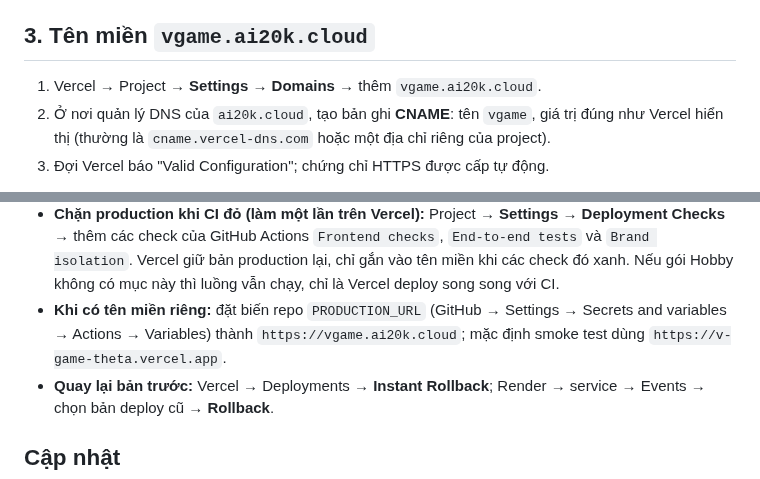
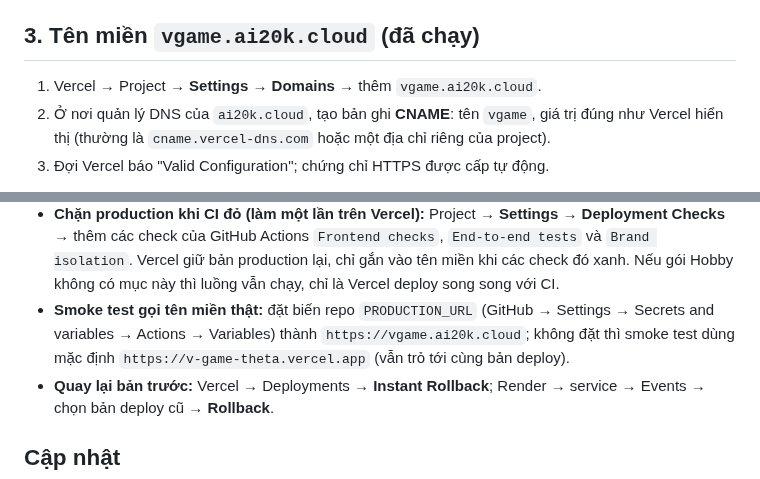
Before and after one commit to Tai-TZ/v-game, a Markdown page: docs/deploy.md, 2 parts joined by grey strips. Rendered like a GitHub page.

Commit message:
docs(deploy): point to the live production domain
Co-Authored-By: Claude Opus 5.5 <noreply@anthropic.com>

```diff
--- a/docs/deploy.md
+++ b/docs/deploy.md
@@ -109,7 +111,7 @@ tháng, mỗi lần build khoảng 3–5 phút.
 4. Deploy. Build chạy `npm run build:vercel`: build như thường, rồi ghi `.vercel/output` với header
    bảo mật (CSP theo hash của từng bản build), proxy `/api/*` sang Render và SPA fallback.
 
-## 3. Tên miền `vgame.ai20k.cloud`
+## 3. Tên miền `vgame.ai20k.cloud` (đã chạy)
 
 1. Vercel → Project → **Settings → Domains** → thêm `vgame.ai20k.cloud`.
 2. Ở nơi quản lý DNS của `ai20k.cloud`, tạo bản ghi **CNAME**: tên `vgame`, giá trị đúng như Vercel
@@ -145,9 +147,9 @@ flowchart LR
   Checks** → thêm các check của GitHub Actions `Frontend checks`, `End-to-end tests` và
   `Brand isolation`. Vercel giữ bản production lại, chỉ gắn vào tên miền khi các check đó xanh.
   Nếu gói Hobby không có mục này thì luồng vẫn chạy, chỉ là Vercel deploy song song với CI.
-- **Khi có tên miền riêng:** đặt biến repo `PRODUCTION_URL` (GitHub → Settings → Secrets and
-  variables → Actions → Variables) thành `https://vgame.ai20k.cloud`; mặc định smoke test dùng
-  `https://v-game-theta.vercel.app`.
+- **Smoke test gọi tên miền thật:** đặt biến repo `PRODUCTION_URL` (GitHub → Settings → Secrets and
+  variables → Actions → Variables) thành `https://vgame.ai20k.cloud`; không đặt thì smoke test dùng
+  mặc định `https://v-game-theta.vercel.app` (vẫn trỏ tới cùng bản deploy).
 - **Quay lại bản trước:** Vercel → Deployments → **Instant Rollback**; Render → service →
   Events → chọn bản deploy cũ → **Rollback**.
 
```
Also changed, not shown: other parts of docs/deploy.md (+2 -0 lines).
